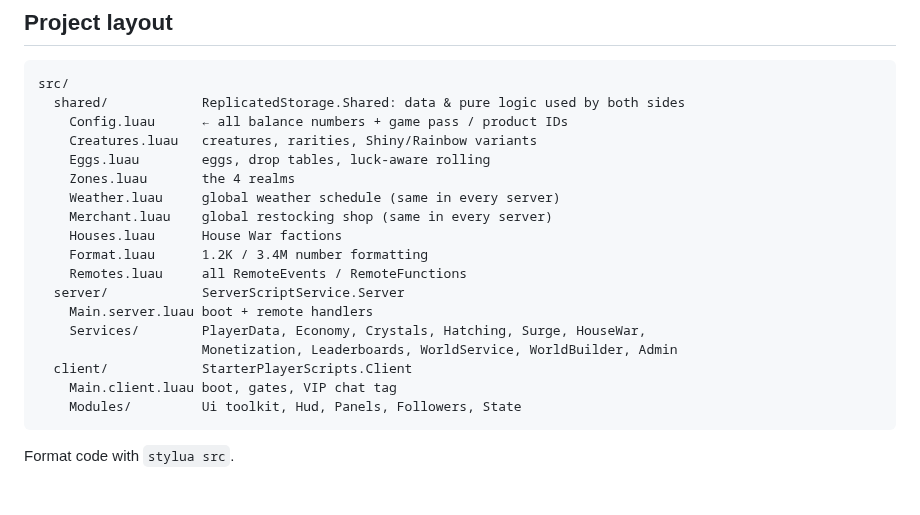
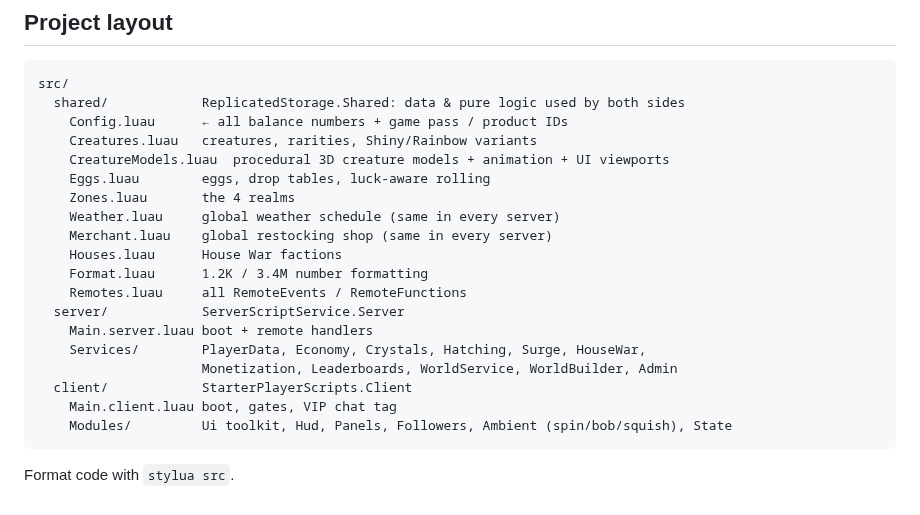
Before and after one commit to jacklukasmith-cloud/roblox, a Markdown page: README.md, the part around one of its changes. Drawn GitHub-style.

````diff
--- a/README.md
+++ b/README.md
@@ -47,6 +58,7 @@ src/
   shared/            ReplicatedStorage.Shared: data & pure logic used by both sides
     Config.luau      ← all balance numbers + game pass / product IDs
     Creatures.luau   creatures, rarities, Shiny/Rainbow variants
+    CreatureModels.luau  procedural 3D creature models + animation + UI viewports
     Eggs.luau        eggs, drop tables, luck-aware rolling
     Zones.luau       the 4 realms
     Weather.luau     global weather schedule (same in every server)
@@ -60,7 +72,7 @@ src/
                      Monetization, Leaderboards, WorldService, WorldBuilder, Admin
   client/            StarterPlayerScripts.Client
     Main.client.luau boot, gates, VIP chat tag
-    Modules/         Ui toolkit, Hud, Panels, Followers, State
+    Modules/         Ui toolkit, Hud, Panels, Followers, Ambient (spin/bob/squish), State
 ```
 
 Format code with `stylua src`.
````
Also changed, not shown: other parts of README.md (+11 -0 lines), docs/GAME_DESIGN.md (+2 -1 lines), docs/images/creatures.png (added), docs/images/world.png (added), 10 other files.
